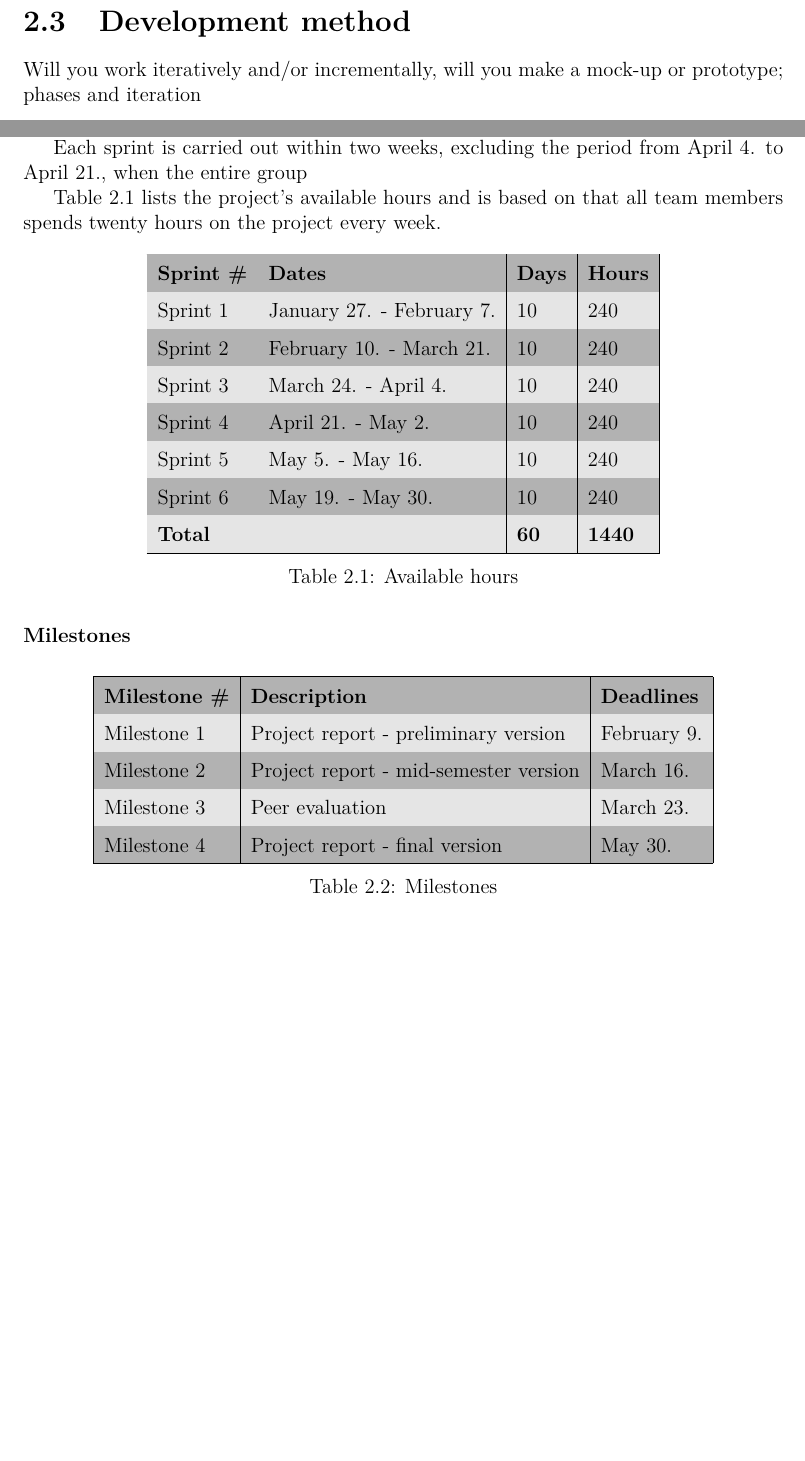
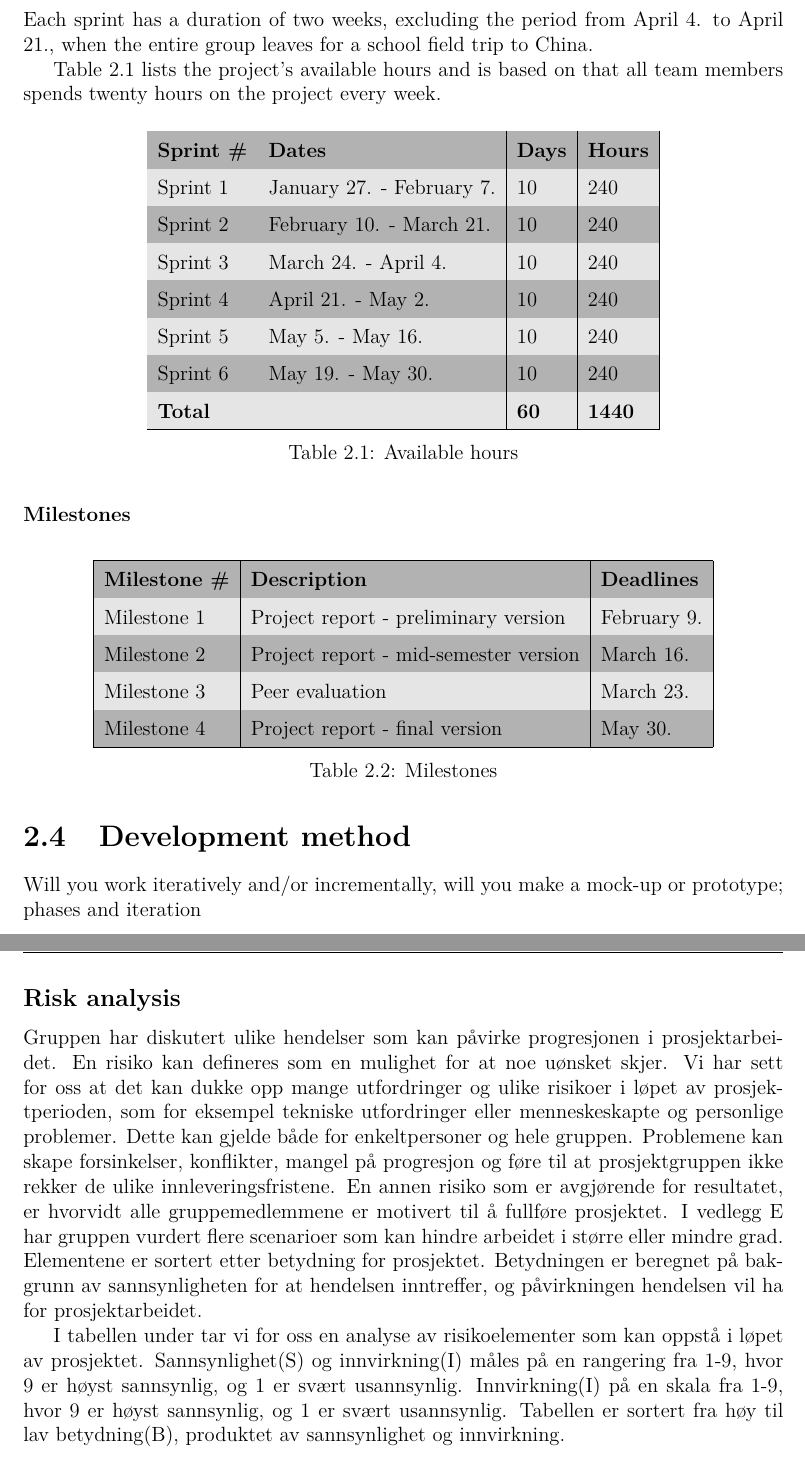
Before and after one commit to haavardlian/IT2901, a LaTeX thesis (report/rapport.tex, which reads report/ch/projectPlan/projectPlan.tex, report/ch/projectPlan/sec/planning.tex): two parts of pages 6 and 7 of 8 before the commit and two parts of pages 7 and 8 of 11 after it, joined at a grey line, cut so that both start at the same text, the shorter picture padded with empty space. Compiled offline with pdfLaTeX.

Commit message:
Added sections to projectPlan-chapter and risk analysis

```diff
--- a/report/ch/projectPlan/projectPlan.tex
+++ b/report/ch/projectPlan/projectPlan.tex
@@ -1 +1,5 @@
+\chapter{Project schedule}
+\input ch/projectPlan/sec/teamorganization.tex
+\input ch/projectPlan/sec/mainresponsibility.tex
+\input ch/projectPlan/sec/planning.tex
 
@@ -52,17 +13,24 @@ The assignment and team members were assigned January 20. The initial meeting wi
-Each sprint is carried out within two weeks, excluding the period from April 4. to April 21., when the entire group
 
- Table~\ref{tab:availHours} lists the project's available hours and is based on  that all team members spends twenty hours on the project every week.
+%\subsection{Resources}
+\subsection{Risk analysis}
+Gruppen har diskutert ulike hendelser som kan påvirke progresjonen i prosjektarbeidet. En risiko
+kan defineres som en mulighet for at noe uønsket skjer. Vi har sett for oss at det kan dukke
+opp mange utfordringer og ulike risikoer i løpet av prosjektperioden, som for eksempel tekniske
+utfordringer eller menneskeskapte og personlige problemer. Dette kan gjelde både for enkeltpersoner
+og hele gruppen. Problemene kan skape forsinkelser, konflikter, mangel på progresjon og føre til at
+prosjektgruppen ikke rekker de ulike innleveringsfristene. En annen risiko som er avgjørende for
+resultatet, er hvorvidt alle gruppemedlemmene er motivert til å fullføre prosjektet.
+I vedlegg E har gruppen vurdert flere scenarioer som kan hindre arbeidet i større eller mindre
+grad. Elementene er sortert etter betydning for prosjektet. Betydningen er beregnet på bakgrunn av
+sannsynligheten for at hendelsen inntreffer, og påvirkningen hendelsen vil ha for prosjektarbeidet.
+
+I tabellen under tar vi for oss en analyse av risikoelementer som kan oppstå i løpet av prosjektet.
+Sannsynlighet(S) og innvirkning(I) måles på en rangering fra 1-9, hvor 9 er høyst sannsynlig,
+og 1 er svært usannsynlig. Innvirkning(I) på en skala fra 1-9, hvor 9 er høyst sannsynlig, og 1 er
+svært usannsynlig. Tabellen er sortert fra høy til lav betydning(B), produktet av sannsynlighet og
+innvirkning.
+
 
 \begin{table}[H]
-\centering
-\rowcolors{1}{darkgray}{lightgray}
-\begin{tabular}{|l|l|l|l|}
+\begin{tabular}{|p{4cm}|l|l|l|p{4.5cm}|p{4.5cm}|}
 \hline
-\textbf{Sprint \#} & \textbf{Dates} & \textbf{Days} & \textbf{Hours}\\
-Sprint 1& January 27. - February 7. & 10  & 240 \\
-Sprint 2 & February 10. - March 21. &10  & 240 \\
-Sprint 3 & March 24. - April 4. &10 & 240 \\
-Sprint 4 & April 21. - May 2. &10  &240 \\
-Sprint 5 & May 5. - May 16. &10&  240 \\
-Sprint 6 & May 19. - May 30. &10  &240 \\
-\textbf{Total}&& \textbf{60}&  \textbf{1440}\\\hline
@@ -69,24 +53,6 @@ Sprint 6 & May 19. - May 30. &10  &240 \\
 \end{tabular}
-\caption{Available hours}
-\label{tab:availHours}
 \end{table}
 
-\subsubsection{Milestones}
-\begin{table}[H]
-\centering
-\rowcolors{1}{darkgray}{lightgray}
-\begin{tabular}{|l|l|l|}
-\hline
-\textbf{Milestone \#} & \textbf{Description} & \textbf{Deadlines}\\
-Milestone 1& Project report - preliminary version & February 9. \\
-Milestone 2 & Project report - mid-semester version & March 16.  \\
-Milestone 3 & Peer evaluation & March 23.  \\
- Milestone 4 & Project report - final version & May 30.\\\hline
-\end{tabular}
-\caption{Milestones}
-\end{table}
 
-%\subsection{Resources}
-%\subsection{Risk analysis}
 %\subsection{Work Breakdown Structure}
 \subsection{Architecture}
--- /dev/null
+++ b/report/ch/projectPlan/sec/planning.tex
@@ -0,0 +6,36 @@
+Each sprint has a duration of two weeks, excluding the period from April 4. to April 21., when the entire group leaves for a school field trip to China.
+
+Table~\ref{tab:availHours} lists the project's available hours and is based on  that all team members spends twenty hours on the project every week.
+
+\begin{table}[H]
+\centering
+\rowcolors{1}{darkgray}{lightgray}
+\begin{tabular}{|l|l|l|l|}
+\hline
+\textbf{Sprint \#} & \textbf{Dates} & \textbf{Days} & \textbf{Hours}\\
+Sprint 1& January 27. - February 7. & 10  & 240 \\
+Sprint 2 & February 10. - March 21. &10  & 240 \\
+Sprint 3 & March 24. - April 4. &10 & 240 \\
+Sprint 4 & April 21. - May 2. &10  &240 \\
+Sprint 5 & May 5. - May 16. &10&  240 \\
+Sprint 6 & May 19. - May 30. &10  &240 \\
+\textbf{Total}&& \textbf{60}&  \textbf{1440}\\\hline
+\end{tabular}
+\caption{Available hours}
+\label{tab:availHours}
+\end{table}
+
+\subsubsection{Milestones}
+\begin{table}[H]
+\centering
+\rowcolors{1}{darkgray}{lightgray}
+\begin{tabular}{|l|l|l|}
+\hline
+\textbf{Milestone \#} & \textbf{Description} & \textbf{Deadlines}\\
+Milestone 1& Project report - preliminary version & February 9. \\
+Milestone 2 & Project report - mid-semester version & March 16.  \\
+Milestone 3 & Peer evaluation & March 23.  \\
+ Milestone 4 & Project report - final version & May 30.\\\hline
+\end{tabular}
+\caption{Milestones}
+\end{table}
```
Also changed, not shown: report/ch/projectPlan/sec/mainresponsibility.tex (added, +14 -0 lines), report/ch/projectPlan/sec/teamorganization.tex (added, +23 -0 lines), report/ch/projectPlan/projectPlan.tex (59 more changed lines), report/ch/projectPlan/sec/planning.tex (5 more changed lines).
